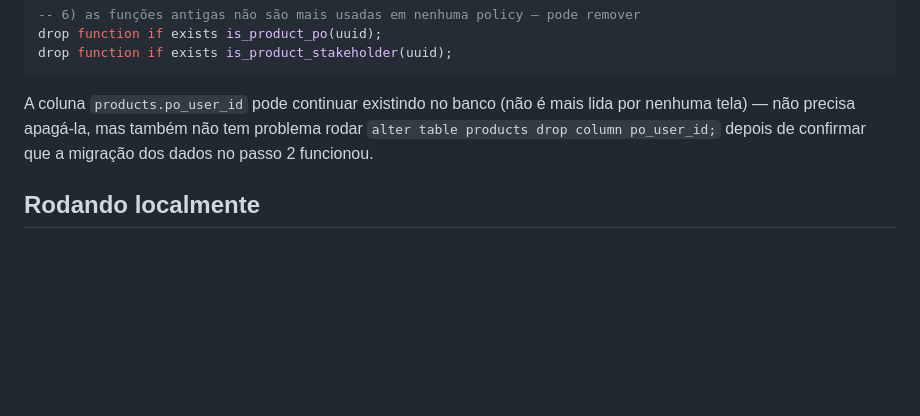
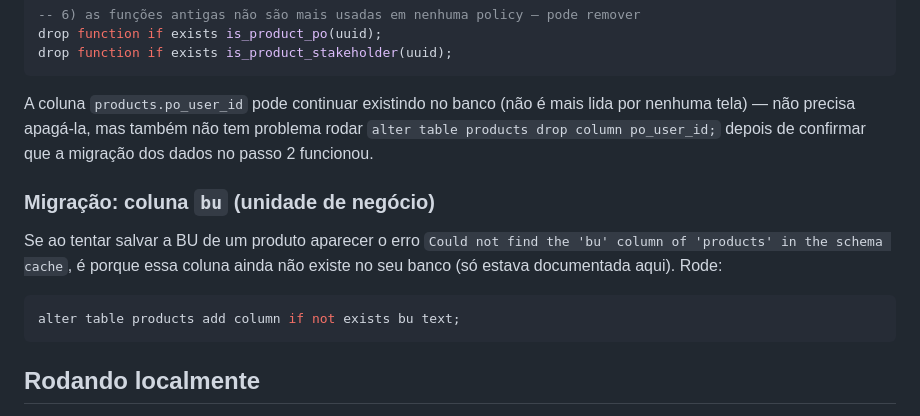
Before and after one commit to MattGomes13/torredeprodutos, a Markdown page: README.md, the part around the change. GitHub-like rendering; blank space fills up the shorter version.

Commit message:
README: documenta migracao da coluna products.bu
Coluna estava documentada no schema desde antes, mas nunca foi
efetivamente criada via ALTER TABLE em bancos ja existentes -- causava
"Could not find the 'bu' column" ao salvar BU de um produto.

````diff
--- a/README.md
+++ b/README.md
@@ -461,6 +461,16 @@ mais lida por nenhuma tela) — não precisa apagá-la, mas também não tem
 problema rodar `alter table products drop column po_user_id;` depois de
 confirmar que a migração dos dados no passo 2 funcionou.
 
+### Migração: coluna `bu` (unidade de negócio)
+
+Se ao tentar salvar a BU de um produto aparecer o erro `Could not find
+the 'bu' column of 'products' in the schema cache`, é porque essa coluna
+ainda não existe no seu banco (só estava documentada aqui). Rode:
+
+```sql
+alter table products add column if not exists bu text;
+```
+
 ## Rodando localmente
 
 Como não tem build/servidor, basta abrir `index.html` no navegador.
````
